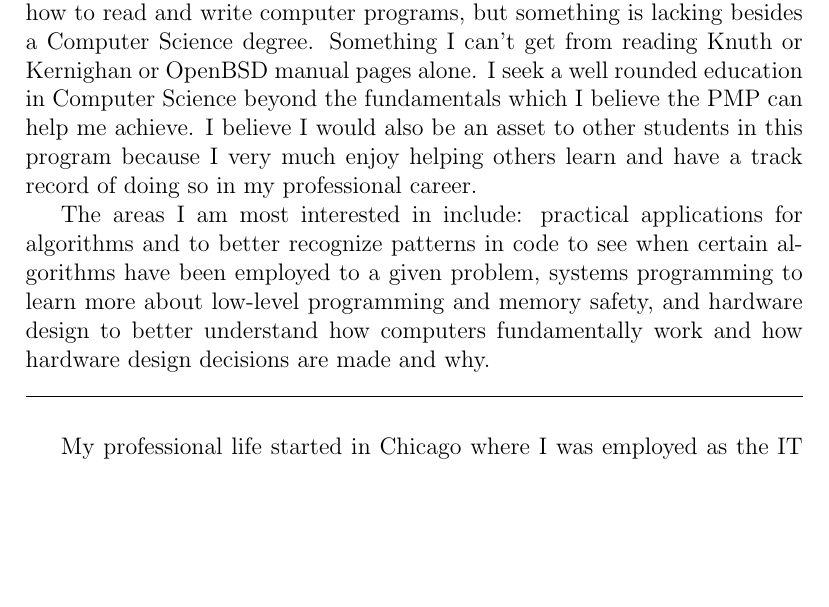
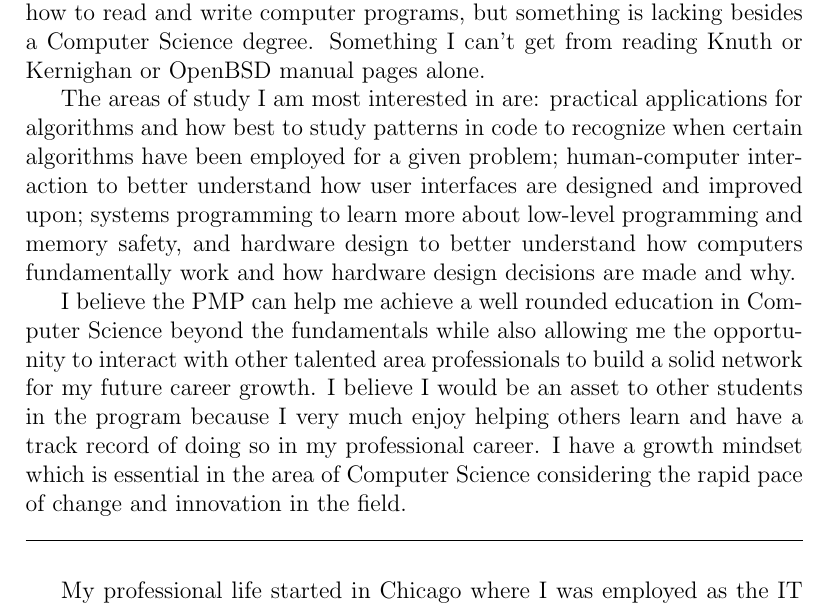
Before and after one commit to rjpcasalino/startLaTeX, a LaTeX document (document.tex): part of page 1 of 2, cut so that both start at the same text, the shorter picture padded with empty space. Compiled offline with pdfLaTeX.

Commit message:
rearrange some stuff and add words

```diff
--- a/document.tex
+++ b/document.tex
@@ -1,9 +1,11 @@
 \documentclass[12pt]{article}
 \begin{document}
 I am a dyslexic, Brooklyn born---Brooklyn, that somber city---and go at things as I have taught myself, free-style, and will make the record in my own way.
-I began programming when I was ten years old but convinced myself that beyond HTML most other computer languages required one to know binary which would mean writing ones and zeroes. I nevertheless worked as a teenager on a website devoted to the Macintosh and its ecosystem and even worked on a blog written in PHP. I wrongly thought that \emph{real} programming was something beyond me. Soon the cathode-ray tube of my youth became a flat screen and I found myself in art school still writing HTML now and then and still knowing my way around computers despite my aversion to binary. Now I've made it to being able to work with \LaTeX\ and I've taught myself how to read and write computer programs, but something is lacking besides a Computer Science degree. Something I can't get from reading Knuth or Kernighan or OpenBSD manual pages alone. I seek a well rounded education in Computer Science beyond the fundamentals which I believe the PMP can help me achieve. I believe I would also be an asset to other students in this program because I very much enjoy helping others learn and have a track record of doing so in my professional career.
+I began programming when I was ten years old but convinced myself that beyond HTML most other computer languages required one to know binary which would mean writing ones and zeroes. I nevertheless worked as a teenager on a website devoted to the Macintosh and its ecosystem and even worked on a blog written in PHP. I wrongly thought that \emph{real} programming was something beyond me. Soon the cathode-ray tube of my youth became a flat screen and I found myself in art school still writing HTML now and then and still knowing my way around computers despite my aversion to binary. Now I've made it to being able to work with \LaTeX\ and I've taught myself how to read and write computer programs, but something is lacking besides a Computer Science degree. Something I can't get from reading Knuth or Kernighan or OpenBSD manual pages alone.
 
-The areas I am most interested in include: practical applications for algorithms and to better recognize patterns in code to see when certain algorithms  have been employed to a given problem, systems programming to learn more about low-level programming and memory safety, and hardware design to better understand how computers fundamentally work and how hardware design decisions are made and why.\\
+The areas of study I am most interested in are: practical applications for algorithms and how best to study patterns in code to recognize when certain algorithms have been employed for a given problem; human-computer interaction to better understand how user interfaces are designed and improved upon; systems programming to learn more about low-level programming and memory safety, and hardware design to better understand how computers fundamentally work and how hardware design decisions are made and why.
+
+I believe the PMP can help me achieve a well rounded education in Computer Science beyond the fundamentals while also allowing me the opportunity to interact with other talented area professionals to build a solid network for my future career growth. I believe I would be an asset to other students in the program because I very much enjoy helping others learn and have a track record of doing so in my professional career. I have a growth mindset which is essential in the area of Computer Science considering the rapid pace of change and innovation in the field.\\
 
 \hrule\
 \\
```
